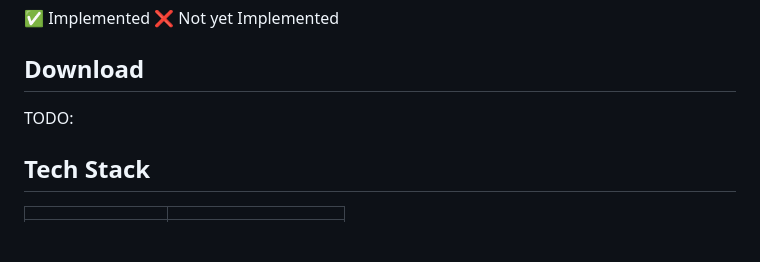
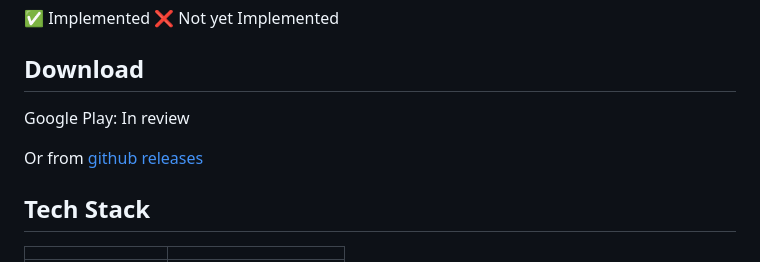
Before and after one commit to mr3y-the-programmer/Podcaster, a Markdown page: README.md, the part around the change. Drawn GitHub-style; blank space fills up the shorter version.

```diff
--- a/README.md
+++ b/README.md
@@ -34,7 +34,9 @@ the app is still a work-in-progress and there are some features that are not yet
 ✅ Implemented     ❌ Not yet Implemented
 
 ## Download
-TODO:
+Google Play: In review
+
+Or from [github releases](https://github.com/mr3y-the-programmer/Podcaster/releases)
 
 ## Tech Stack
 |                 |                                                |
```
